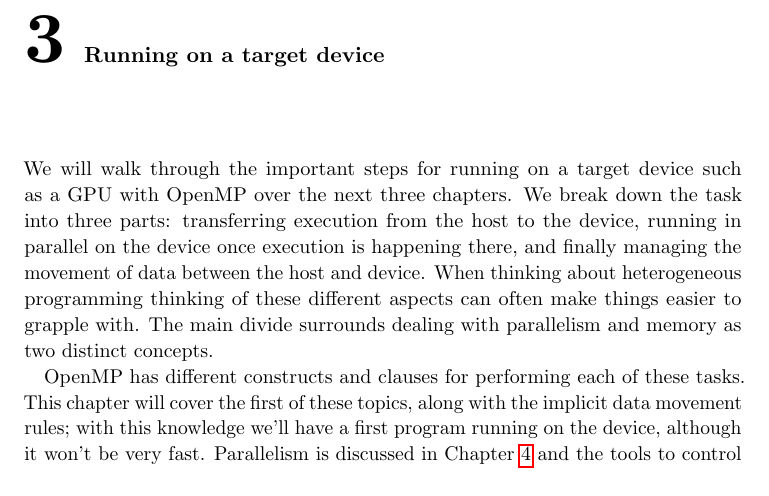
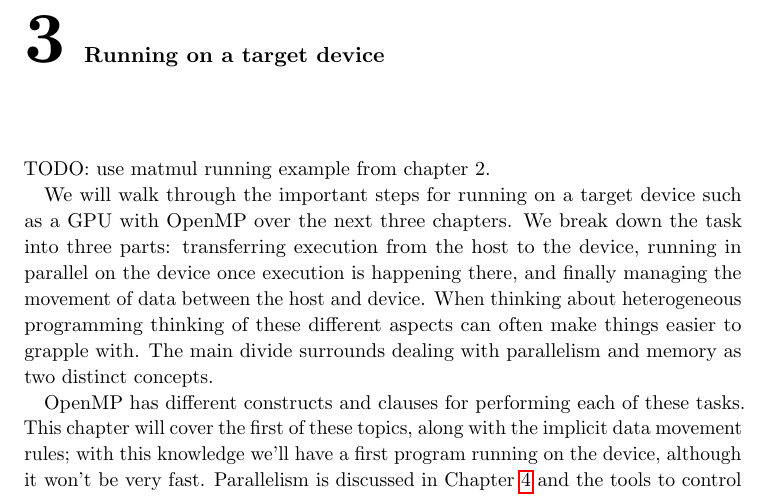
Before and after one commit to tomdeakin/programming-gpu-openmp-book, a LaTeX document (Source/chapters/book.tex, which reads Source/chapters/03.Target/chapter.tex): part of page 43 of 118, cut so that both start at the same text. Compiled offline with pdfLaTeX.

Commit message:
add note

```diff
--- a/Source/chapters/03.Target/chapter.tex
+++ b/Source/chapters/03.Target/chapter.tex
@@ -8,6 +8,9 @@
 
 \chapter{Running on a target device}
 \label{chapter:target}
+
+
+TODO: use matmul running example from chapter 2.
 
 We will walk through the important steps for running on a target device such as a GPU with OpenMP over the next three chapters.
 We break down the task into three parts: transferring execution from the host to the device, running in parallel on the device once execution is happening there, and finally managing the movement of data between the host and device.
```
